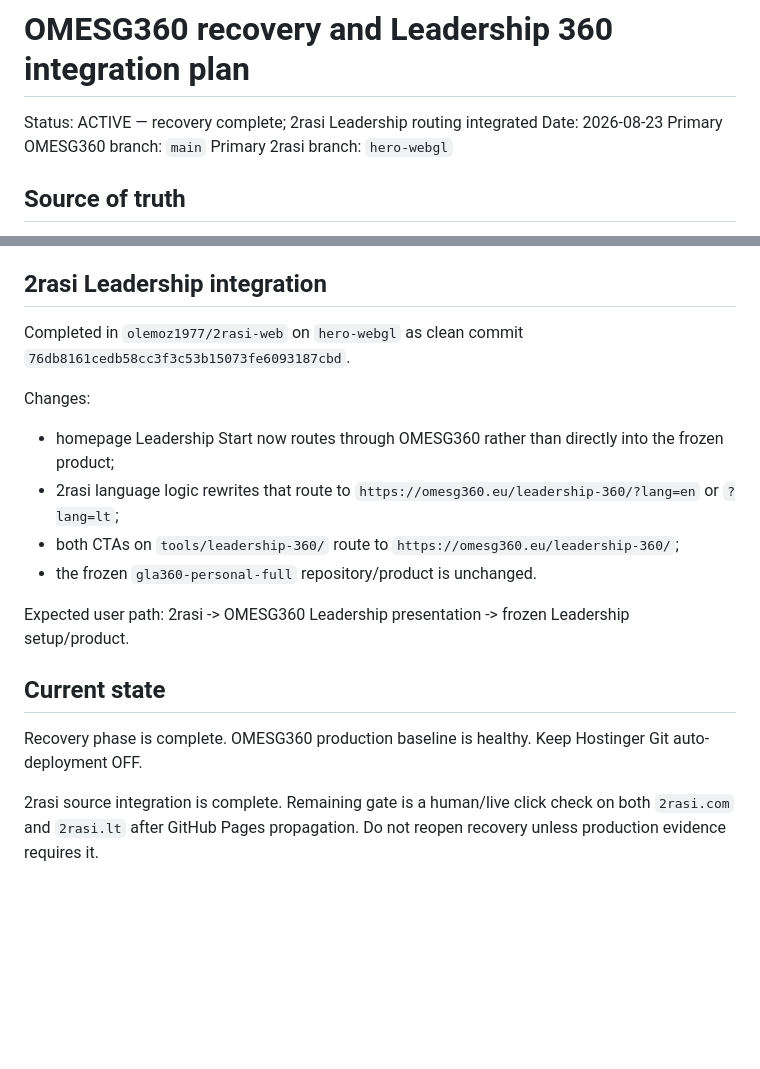
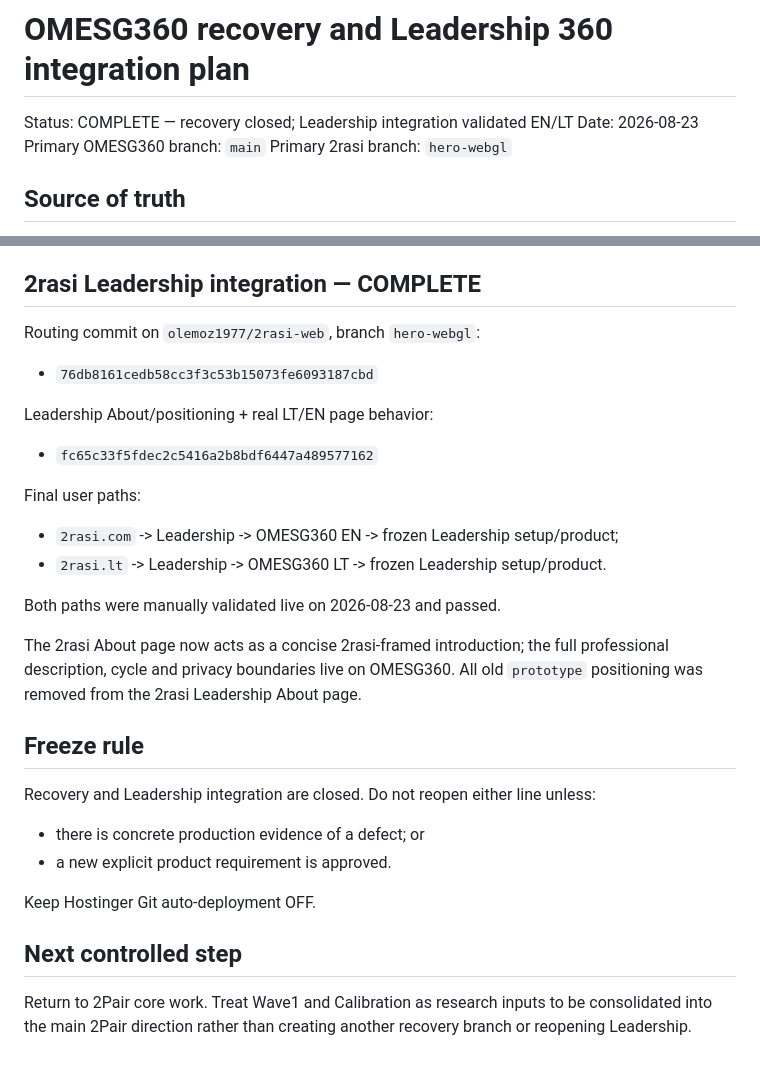
Before and after one commit to olemoz1977/omesg360, a Markdown page: RECOVERY_AND_INTEGRATION_PLAN.md, 2 parts joined by grey strips. GitHub-like rendering; blank space fills up the shorter version.

Commit message:
Close Leadership integration after live EN LT validation

```diff
--- a/RECOVERY_AND_INTEGRATION_PLAN.md
+++ b/RECOVERY_AND_INTEGRATION_PLAN.md
@@ -1,6 +1,6 @@
 # OMESG360 recovery and Leadership 360 integration plan
 
-Status: ACTIVE — recovery complete; 2rasi Leadership routing integrated
+Status: COMPLETE — recovery closed; Leadership integration validated EN/LT
 Date: 2026-08-23
 Primary OMESG360 branch: `main`
 Primary 2rasi branch: `hero-webgl`
@@ -59,19 +59,27 @@ No whole-root synchronization. No `--delete`.
 - Calibration public/admin manually verified fully working.
 - GitHub satellite mirror contains exactly 83 runtime files and no secret config files.
 
-## 2rasi Leadership integration
-Completed in `olemoz1977/2rasi-web` on `hero-webgl` as clean commit `76db8161cedb58cc3f3c53b15073fe6093187cbd`.
+## 2rasi Leadership integration — COMPLETE
+Routing commit on `olemoz1977/2rasi-web`, branch `hero-webgl`:
+- `76db8161cedb58cc3f3c53b15073fe6093187cbd`
 
-Changes:
-- homepage Leadership Start now routes through OMESG360 rather than directly into the frozen product;
-- 2rasi language logic rewrites that route to `https://omesg360.eu/leadership-360/?lang=en` or `?lang=lt`;
-- both CTAs on `tools/leadership-360/` route to `https://omesg360.eu/leadership-360/`;
-- the frozen `gla360-personal-full` repository/product is unchanged.
+Leadership About/positioning + real LT/EN page behavior:
+- `fc65c33f5fdec2c5416a2b8bdf6447a489577162`
 
-Expected user path:
-2rasi -> OMESG360 Leadership presentation -> frozen Leadership setup/product.
+Final user paths:
+- `2rasi.com` -> Leadership -> OMESG360 EN -> frozen Leadership setup/product;
+- `2rasi.lt` -> Leadership -> OMESG360 LT -> frozen Leadership setup/product.
 
-## Current state
-Recovery phase is complete. OMESG360 production baseline is healthy. Keep Hostinger Git auto-deployment OFF.
+Both paths were manually validated live on 2026-08-23 and passed.
 
-2rasi source integration is complete. Remaining gate is a human/live click check on both `2rasi.com` and `2rasi.lt` after GitHub Pages propagation. Do not reopen recovery unless production evidence requires it.
+The 2rasi About page now acts as a concise 2rasi-framed introduction; the full professional description, cycle and privacy boundaries live on OMESG360. All old `prototype` positioning was removed from the 2rasi Leadership About page.
+
+## Freeze rule
+Recovery and Leadership integration are closed. Do not reopen either line unless:
+- there is concrete production evidence of a defect; or
+- a new explicit product requirement is approved.
+
+Keep Hostinger Git auto-deployment OFF.
+
+## Next controlled step
+Return to 2Pair core work. Treat Wave1 and Calibration as research inputs to be consolidated into the main 2Pair direction rather than creating another recovery branch or reopening Leadership.
```
